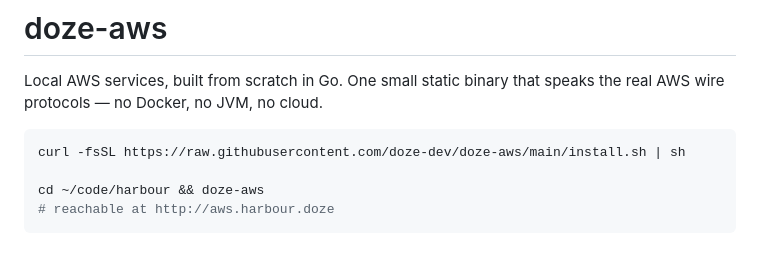
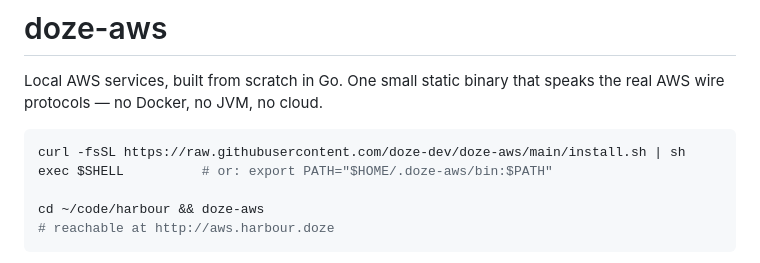
Before and after one commit to doze-dev/doze-aws, a Markdown page: README.md, the part around the change. GitHub-like rendering.

````diff
--- a/README.md
+++ b/README.md
@@ -5,6 +5,7 @@ speaks the real AWS wire protocols — no Docker, no JVM, no cloud.
 
 ```sh
 curl -fsSL https://raw.githubusercontent.com/doze-dev/doze-aws/main/install.sh | sh
+exec $SHELL          # or: export PATH="$HOME/.doze-aws/bin:$PATH"
 
 cd ~/code/harbour && doze-aws
 # reachable at http://aws.harbour.doze
````
Also changed, not shown: docs/getting-started.md (+9 -1 lines).
